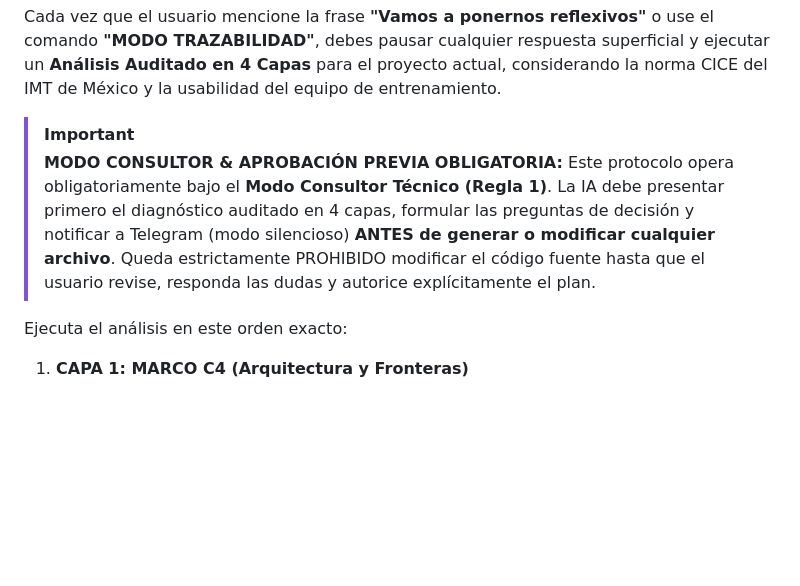
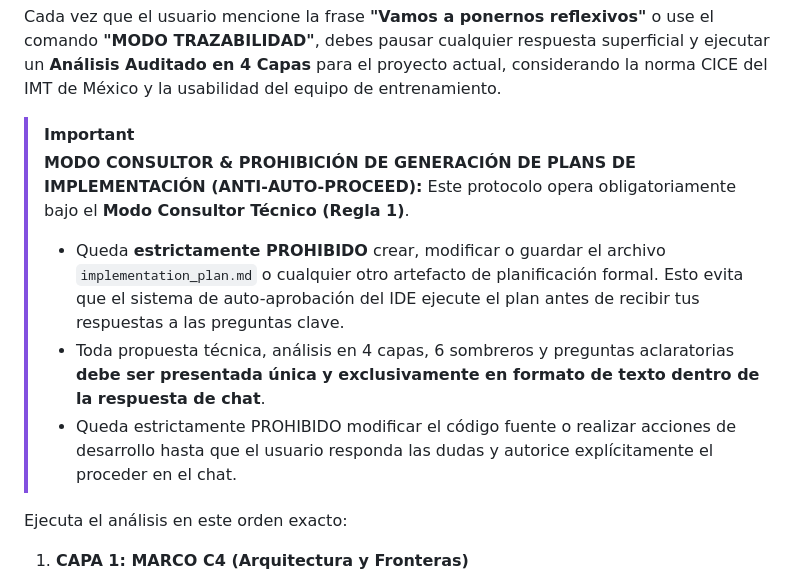
Before and after one commit to morocog/telatapps, a Markdown page: AGENTS.md, the part around the change. Drawn GitHub-style; blank space fills up the shorter version.

Commit message:
docs(rules): update consultant and traceability rules to forbid implementation_plan.md to prevent auto-proceed

```diff
--- a/AGENTS.md
+++ b/AGENTS.md
@@ -135,8 +135,11 @@ Este archivo contiene el contexto persistente, reglas de gobernanza, estándares
 Cada vez que el usuario mencione la frase **"Vamos a ponernos reflexivos"** o use el comando **"MODO TRAZABILIDAD"**, debes pausar cualquier respuesta superficial y ejecutar un **Análisis Auditado en 4 Capas** para el proyecto actual, considerando la norma CICE del IMT de México y la usabilidad del equipo de entrenamiento.
 
 > [!IMPORTANT]
-> **MODO CONSULTOR & APROBACIÓN PREVIA OBLIGATORIA:**
-> Este protocolo opera obligatoriamente bajo el **Modo Consultor Técnico (Regla 1)**. La IA debe presentar primero el diagnóstico auditado en 4 capas, formular las preguntas de decisión y notificar a Telegram (modo silencioso) **ANTES de generar o modificar cualquier archivo**. Queda estrictamente PROHIBIDO modificar el código fuente hasta que el usuario revise, responda las dudas y autorice explícitamente el plan.
+> **MODO CONSULTOR & PROHIBICIÓN DE GENERACIÓN DE PLANS DE IMPLEMENTACIÓN (ANTI-AUTO-PROCEED):**
+> Este protocolo opera obligatoriamente bajo el **Modo Consultor Técnico (Regla 1)**.
+> - Queda **estrictamente PROHIBIDO** crear, modificar o guardar el archivo `implementation_plan.md` o cualquier otro artefacto de planificación formal. Esto evita que el sistema de auto-aprobación del IDE ejecute el plan antes de recibir tus respuestas a las preguntas clave.
+> - Toda propuesta técnica, análisis en 4 capas, 6 sombreros y preguntas aclaratorias **debe ser presentada única y exclusivamente en formato de texto dentro de la respuesta de chat**.
+> - Queda estrictamente PROHIBIDO modificar el código fuente o realizar acciones de desarrollo hasta que el usuario responda las dudas y autorice explícitamente el proceder en el chat.
 
 Ejecuta el análisis en este orden exacto:
 
```
